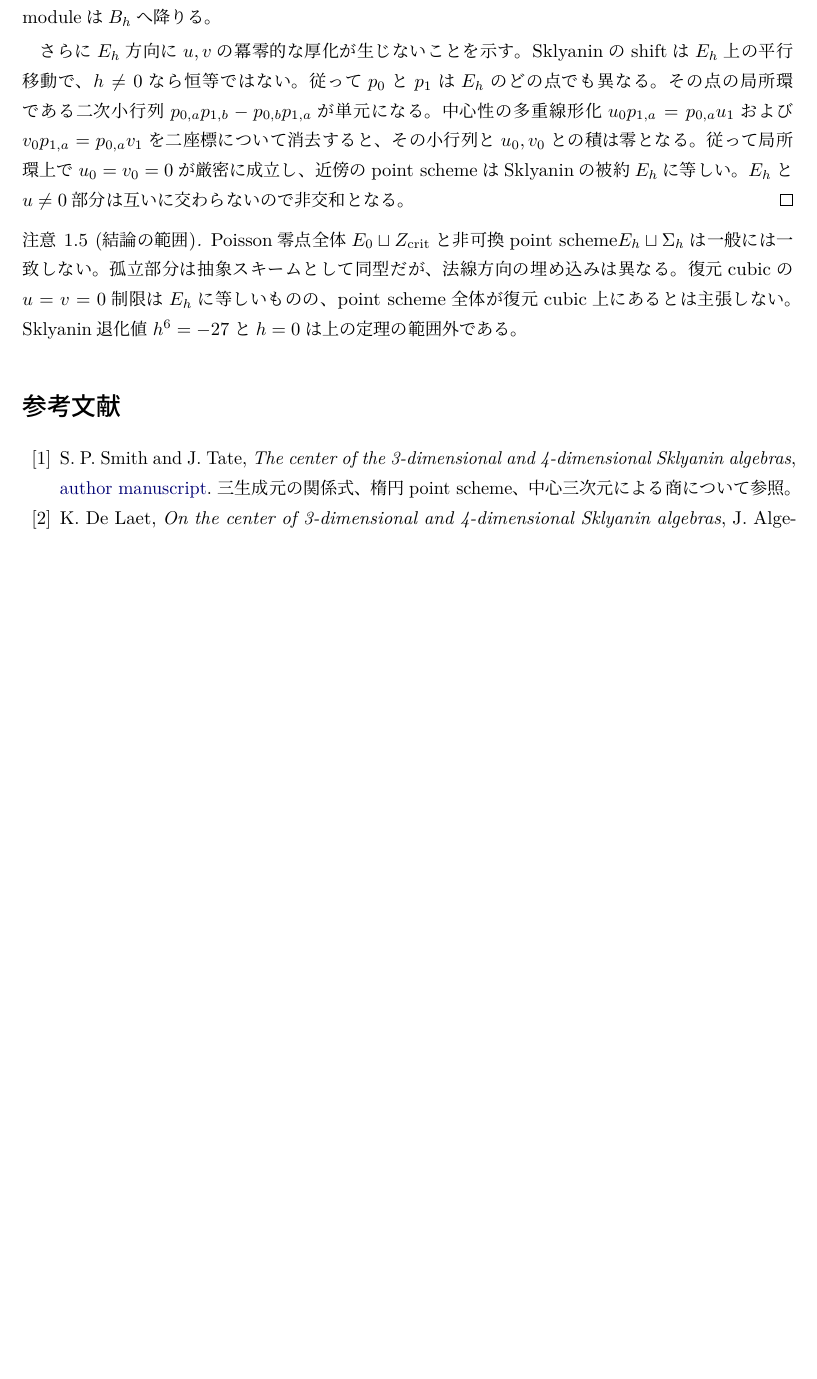
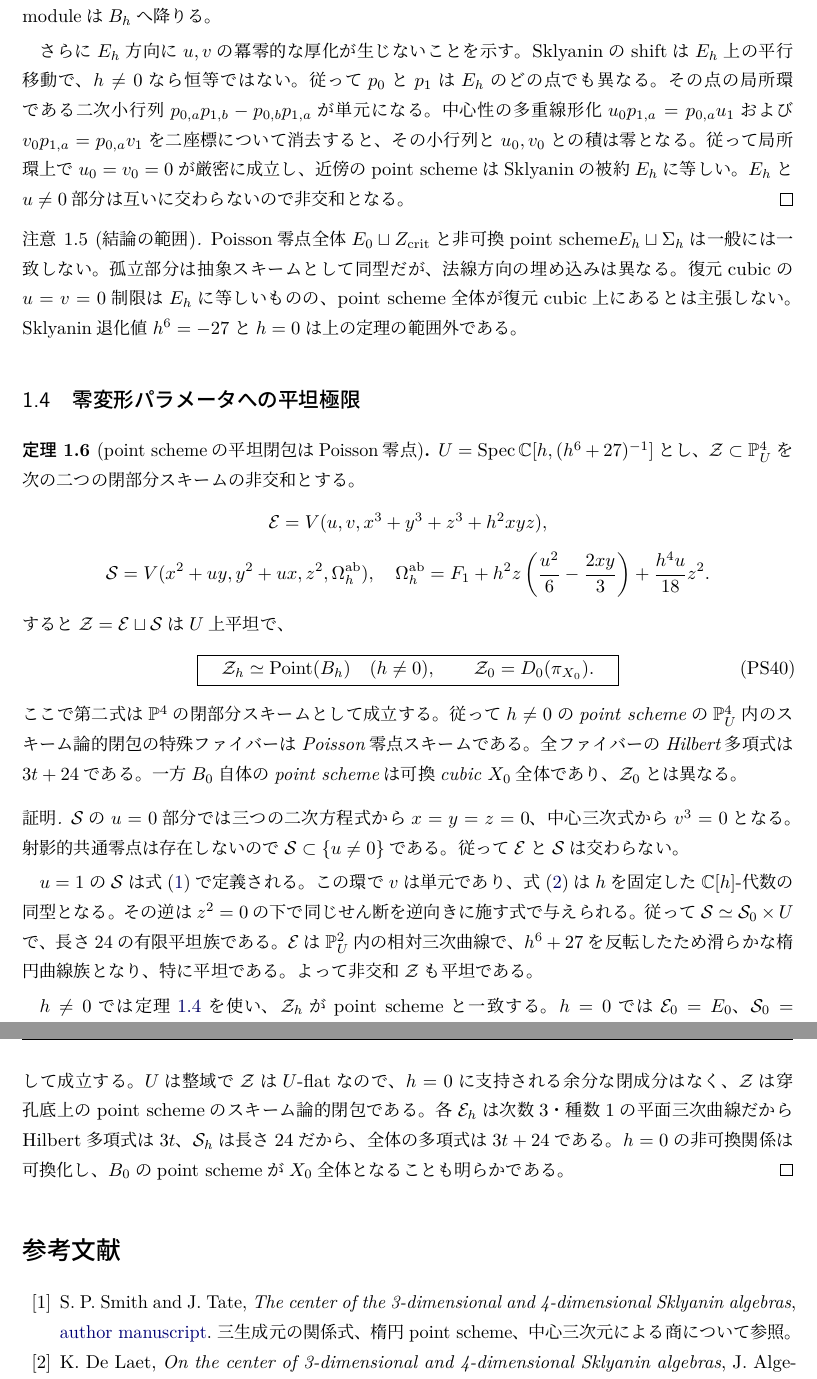
Before and after one commit to uedakazushi/poisson-cubic, a LaTeX document (papers/point_scheme_thickening.tex, which reads papers/reconstruction/point_scheme_thickening.tex): part of page 3 of 3 before the commit and two parts of pages 3 and 4 of 4 after it, the two joined at a grey line, cut so that both start at the same text, the shorter picture padded with empty space. Compiled offline with LuaLaTeX.

Commit message:
Prove flat limit of generic mixed cubic point schemes equals embedded Poisson zero scheme

```diff
--- a/papers/point_scheme_thickening.tex
+++ b/papers/point_scheme_thickening.tex
@@ -1,13 +1,13 @@
 \input{papers/common}
 \title{混合非可換cubic threefoldのpoint scheme\\
 \large 楕円曲線と12個の二重点のスキーム構造}
-\author{}\date{2026年11月11日・研究原稿 v39}
+\author{}\date{2026年11月11日・研究原稿 v40}
 \begin{document}\maketitle
 \begin{abstract}
 混合量子化の中心三次商のpoint schemeを一般の非零変形パラメータで
 スキームとして計算する。12個の孤立点はそれぞれ長さ2の非被約点で、
 Poisson零点の孤立厚化と抽象的には同型だが射影空間内での接方向が異なる。
-残る成分は動くSklyanin楕円曲線で、中心方向の法線的厚化はない。
+残る成分は動くSklyanin楕円曲線で、中心方向の法線的厚化はない。両者の平坦閉包の特殊ファイバーはPoisson零点スキームと一致する。
 \end{abstract}
 \input{papers/reconstruction/point_scheme_thickening}
 \begin{thebibliography}{99}
--- a/papers/reconstruction/point_scheme_thickening.tex
+++ b/papers/reconstruction/point_scheme_thickening.tex
@@ -144,3 +144,69 @@ Poisson零点全体$E_0\sqcup Z_{\mathrm{crit}}$と
 point scheme全体が復元cubic上にあるとは主張しない。
 Sklyanin退化値$h^6=-27$と$h=0$は上の定理の範囲外である。
 \end{remark}
+
+\subsection{零変形パラメータへの平坦極限}
+\begin{theorem}[point schemeの平坦閉包はPoisson零点]
+\label{ps39:thm:flat-limit}
+$U=\operatorname{Spec}\mathbb C[h,(h^6+27)^{-1}]$とし、
+$\mathcal Z\subset\mathbb P^4_U$を次の二つの閉部分スキームの非交和とする。
+\[
+\mathcal E=V(u,v,x^3+y^3+z^3+h^2xyz),
+\]
+\[
+\mathcal S=V(x^2+uy,y^2+ux,z^2,\Omega_h^{\mathrm{ab}}),
+\quad
+\Omega_h^{\mathrm{ab}}=
+F_1+h^2z\left(\frac{u^2}{6}-\frac{2xy}{3}\right)
++\frac{h^4u}{18}z^2.
+\]
+すると$\mathcal Z=\mathcal E\sqcup\mathcal S$は$U$上平坦で、
+\[
+\boxed{\quad
+\mathcal Z_h\simeq\operatorname{Point}(B_h)\quad(h\ne0),
+\qquad
+\mathcal Z_0=D_0(\pi_{X_0}).
+\quad}
+\tag{PS40}\label{ps39:eq:flat}
+\]
+ここで第二式は$\mathbb P^4$の閉部分スキームとして成立する。
+従って$h\ne0$のpoint schemeの$\mathbb P^4_U$内の
+スキーム論的閉包の特殊ファイバーはPoisson零点スキームである。
+全ファイバーのHilbert多項式は$3t+24$である。
+一方$B_0$自体のpoint schemeは可換cubic $X_0$全体であり、
+$\mathcal Z_0$とは異なる。
+\end{theorem}
+\begin{proof}
+$\mathcal S$の$u=0$部分では三つの二次方程式から
+$x=y=z=0$、中心三次式から$v^3=0$となる。
+射影的共通零点は存在しないので
+$\mathcal S\subset\{u\ne0\}$である。
+従って$\mathcal E$と$\mathcal S$は交わらない。
+
+$u=1$の$\mathcal S$は式\eqref{ps39:eq:ideal}で定義される。
+この環で$v$は単元であり、
+式\eqref{ps39:eq:shear}は$h$を固定した
+$\mathbb C[h]$-代数の同型となる。
+その逆は$z^2=0$の下で同じせん断を逆向きに施す式で与えられる。
+従って$\mathcal S\simeq\mathcal S_0\times U$で、
+長さ24の有限平坦族である。
+$\mathcal E$は$\mathbb P^2_U$内の相対三次曲線で、
+$h^6+27$を反転したため滑らかな楕円曲線族となり、特に平坦である。
+よって非交和$\mathcal Z$も平坦である。
+
+$h\ne0$では定理\ref{ps39:thm:global}を使い、
+$\mathcal Z_h$がpoint schemeと一致する。
+$h=0$では$\mathcal E_0=E_0$、
+$\mathcal S_0=V(x^2+uy,y^2+ux,z^2,F_1)$となり、
+前節の零点計算から
+$\mathcal Z_0=E_0\sqcup Z_{\mathrm{crit}}=D_0(\pi_{X_0})$
+がスキームとして成立する。
+$U$は整域で$\mathcal Z$は$U$-flatなので、
+$h=0$に支持される余分な閉成分はなく、
+$\mathcal Z$は穿孔底上のpoint schemeのスキーム論的閉包である。
+各$\mathcal E_h$は次数3・種数1の平面三次曲線だから
+Hilbert多項式は$3t$、$\mathcal S_h$は長さ24だから、
+全体の多項式は$3t+24$である。
+$h=0$の非可換関係は可換化し、$B_0$のpoint schemeが
+$X_0$全体となることも明らかである。
+\end{proof}
```
Also changed, not shown: 00_research_plan.md (+3 -1 lines), AGENTS.md (+3 -1 lines), notes/point_scheme_thickening.md (+3 -1 lines), README.md, papers/reconstruction/point_scheme_thickening.tex (2 more changed lines), 1 other file.
